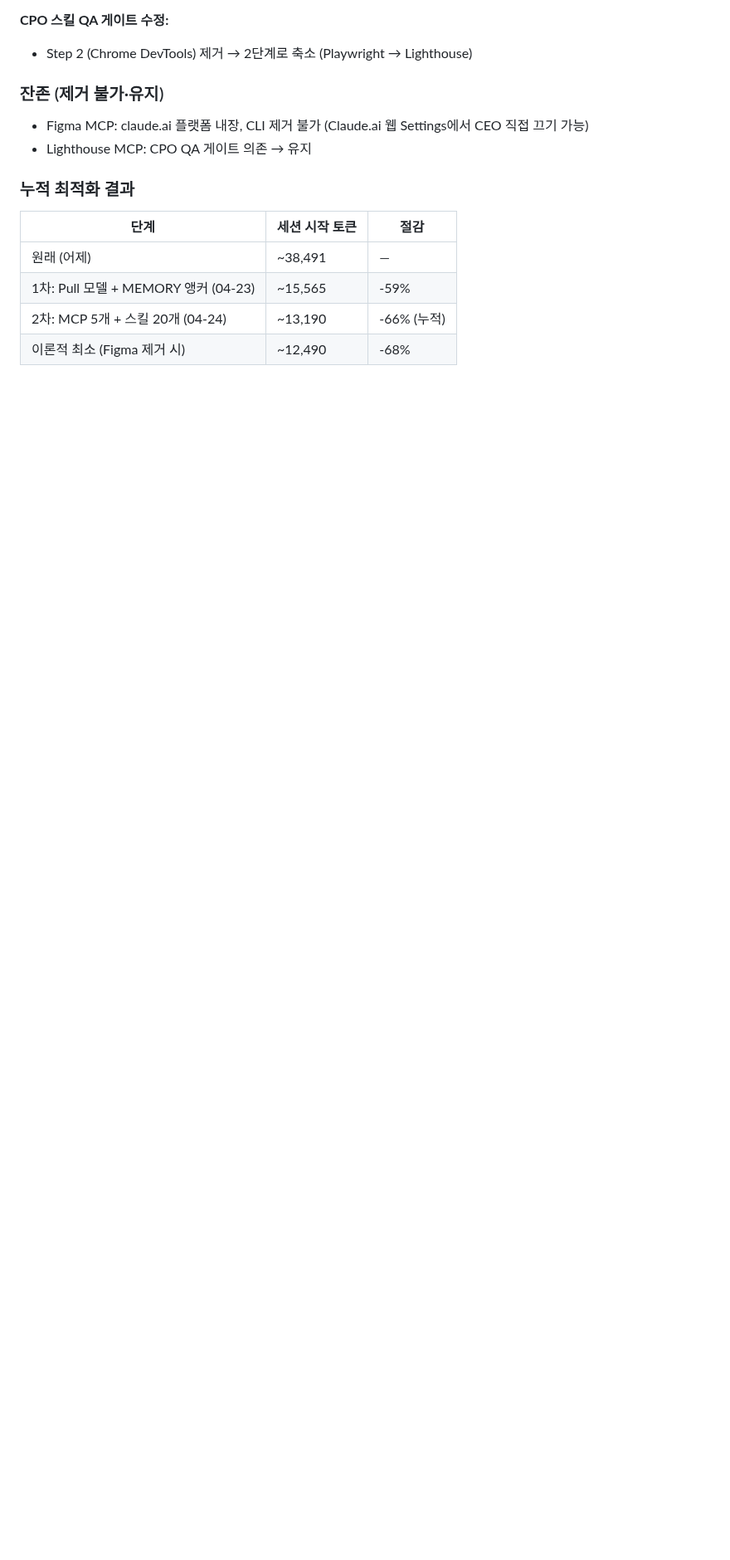
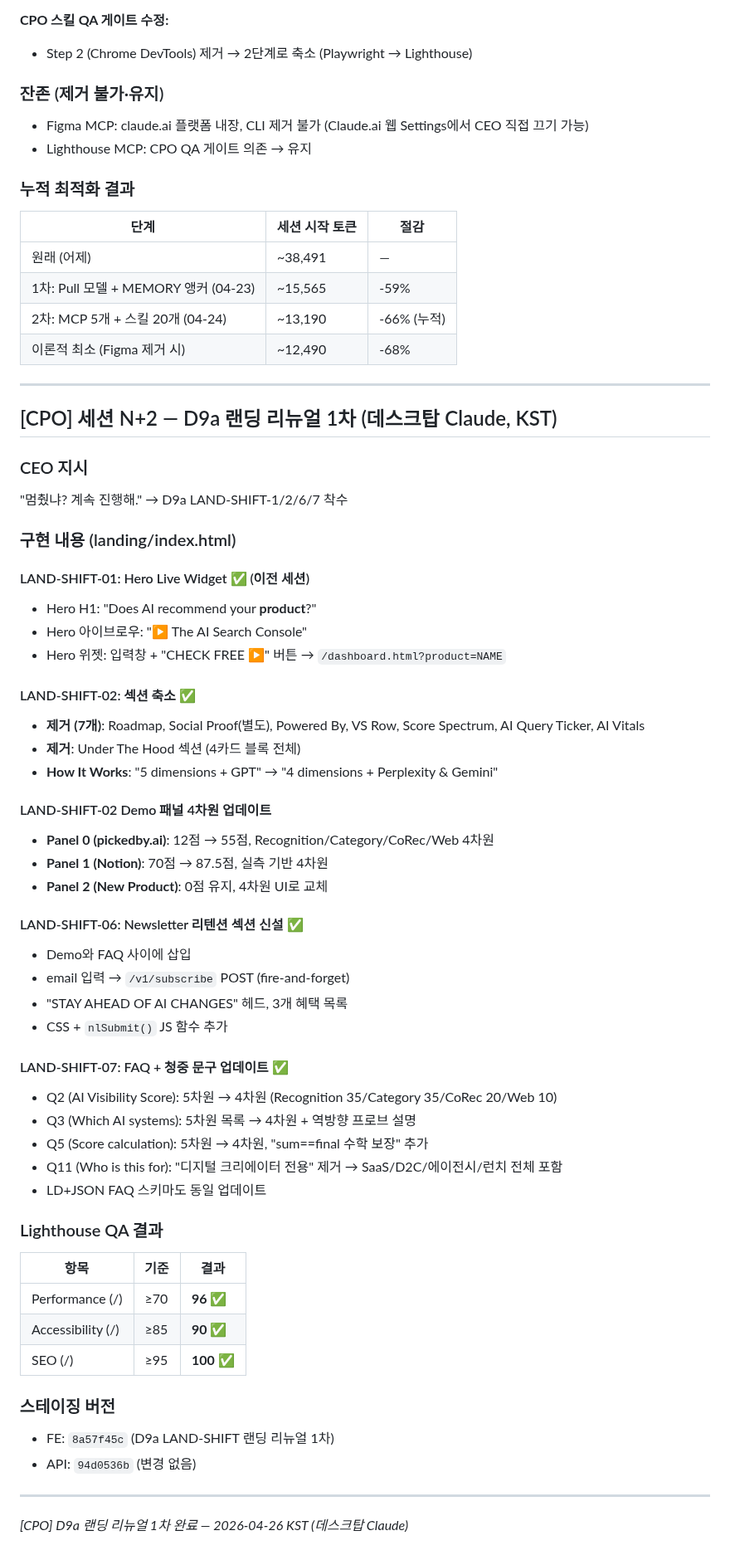
Before and after one commit to soondoobu1111-star/pickedbyai, a Markdown page: docs/outputs/daily_20260424.md, the part around the change. Shown at 83% size. Rendered like a GitHub page; blank space fills up the shorter version.

Commit message:
WP [04-23 12:41] staging/bigpie-p2 —  2 files changed, 57 insertions(+), 3 deletions(-)

```diff
--- a/docs/outputs/daily_20260424.md
+++ b/docs/outputs/daily_20260424.md
@@ -191,3 +191,57 @@ ALTER TABLE probe_logs ADD COLUMN IF NOT EXISTS step INTEGER;
 | 1차: Pull 모델 + MEMORY 앵커 (04-23) | ~15,565 | -59% |
 | 2차: MCP 5개 + 스킬 20개 (04-24) | ~13,190 | -66% (누적) |
 | 이론적 최소 (Figma 제거 시) | ~12,490 | -68% |
+
+
+---
+
+## [CPO] 세션 N+2 — D9a 랜딩 리뉴얼 1차 (데스크탑 Claude, KST)
+
+### CEO 지시
+"멈췄냐? 계속 진행해." → D9a LAND-SHIFT-1/2/6/7 착수
+
+### 구현 내용 (landing/index.html)
+
+#### LAND-SHIFT-01: Hero Live Widget ✅ (이전 세션)
+- Hero H1: "Does AI recommend your **product**?"
+- Hero 아이브로우: "▶ The AI Search Console"
+- Hero 위젯: 입력창 + "CHECK FREE ▶" 버튼 → `/dashboard.html?product=NAME`
+
+#### LAND-SHIFT-02: 섹션 축소 ✅
+- **제거 (7개)**: Roadmap, Social Proof(별도), Powered By, VS Row, Score Spectrum, AI Query Ticker, AI Vitals
+- **제거**: Under The Hood 섹션 (4카드 블록 전체)
+- **How It Works**: "5 dimensions + GPT" → "4 dimensions + Perplexity & Gemini"
+
+#### LAND-SHIFT-02 Demo 패널 4차원 업데이트
+- **Panel 0 (pickedby.ai)**: 12점 → 55점, Recognition/Category/CoRec/Web 4차원
+- **Panel 1 (Notion)**: 70점 → 87.5점, 실측 기반 4차원
+- **Panel 2 (New Product)**: 0점 유지, 4차원 UI로 교체
+
+#### LAND-SHIFT-06: Newsletter 리텐션 섹션 신설 ✅
+- Demo와 FAQ 사이에 삽입
+- email 입력 → `/v1/subscribe` POST (fire-and-forget)
+- "STAY AHEAD OF AI CHANGES" 헤드, 3개 혜택 목록
+- CSS + `nlSubmit()` JS 함수 추가
+
+#### LAND-SHIFT-07: FAQ + 청중 문구 업데이트 ✅
+- Q2 (AI Visibility Score): 5차원 → 4차원 (Recognition 35/Category 35/CoRec 20/Web 10)
+- Q3 (Which AI systems): 5차원 목록 → 4차원 + 역방향 프로브 설명
+- Q5 (Score calculation): 5차원 → 4차원, "sum==final 수학 보장" 추가
+- Q11 (Who is this for): "디지털 크리에이터 전용" 제거 → SaaS/D2C/에이전시/런치 전체 포함
+- LD+JSON FAQ 스키마도 동일 업데이트
+
+### Lighthouse QA 결과
+
+| 항목 | 기준 | 결과 |
+|------|------|------|
+| Performance (/) | ≥70 | **96 ✅** |
+| Accessibility (/) | ≥85 | **90 ✅** |
+| SEO (/) | ≥95 | **100 ✅** |
+
+### 스테이징 버전
+- FE: `8a57f45c` (D9a LAND-SHIFT 랜딩 리뉴얼 1차)
+- API: `94d0536b` (변경 없음)
+
+---
+
+*[CPO] D9a 랜딩 리뉴얼 1차 완료 — 2026-04-26 KST (데스크탑 Claude)*
```
Also changed, not shown: SPRINT.md (+4 -3 lines).
